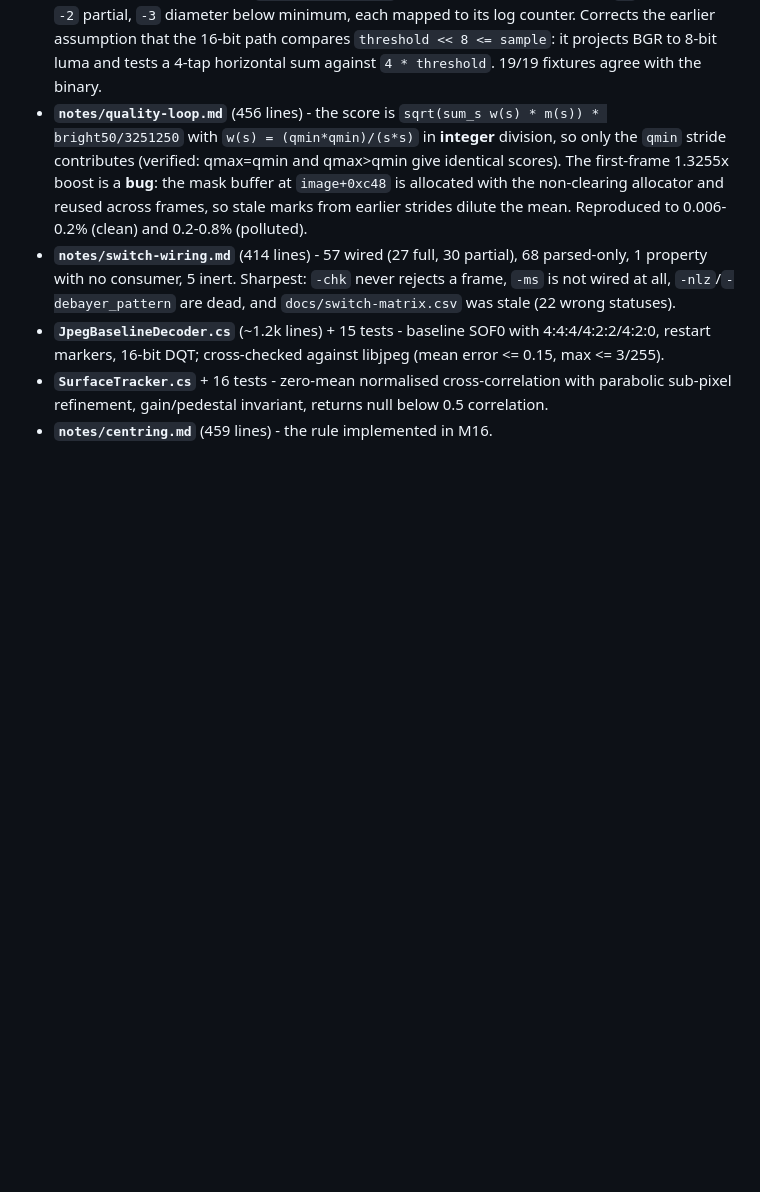
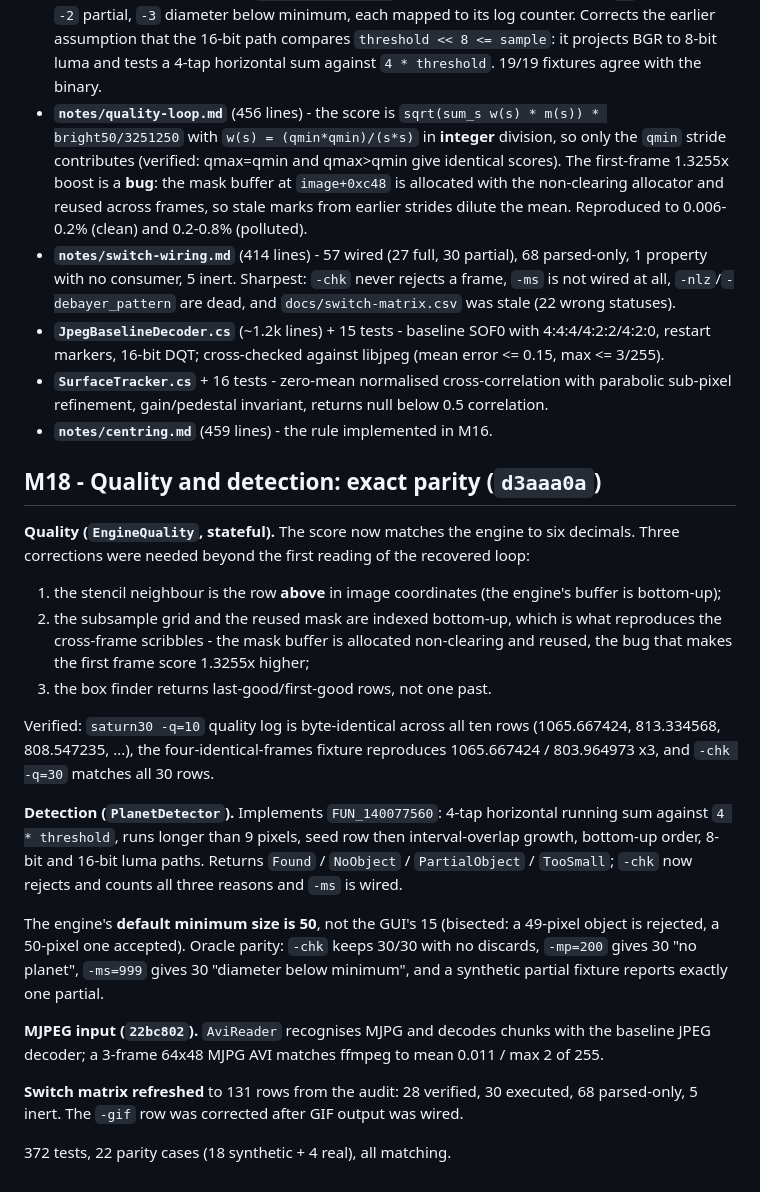
Before and after one commit to openpipp/opipp, a Markdown page: docs/journal.md, the part around the change. Drawn GitHub-style; blank space fills up the shorter version.

Commit message:
docs: quality/detection exact parity, MJPEG input, refreshed switch matrix

```diff
--- a/docs/journal.md
+++ b/docs/journal.md
@@ -349,3 +349,36 @@ Six parallel subagents produced (all verified, written up in `notes/`):
 - **`SurfaceTracker.cs`** + 16 tests - zero-mean normalised cross-correlation with parabolic
   sub-pixel refinement, gain/pedestal invariant, returns null below 0.5 correlation.
 - **`notes/centring.md`** (459 lines) - the rule implemented in M16.
+
+## M18 - Quality and detection: exact parity (`d3aaa0a`)
+
+**Quality (`EngineQuality`, stateful).** The score now matches the engine to six decimals. Three
+corrections were needed beyond the first reading of the recovered loop:
+
+1. the stencil neighbour is the row **above** in image coordinates (the engine's buffer is bottom-up);
+2. the subsample grid and the reused mask are indexed bottom-up, which is what reproduces the
+   cross-frame scribbles - the mask buffer is allocated non-clearing and reused, the bug that makes
+   the first frame score 1.3255x higher;
+3. the box finder returns last-good/first-good rows, not one past.
+
+Verified: `saturn30 -q=10` quality log is byte-identical across all ten rows (1065.667424,
+813.334568, 808.547235, ...), the four-identical-frames fixture reproduces 1065.667424 /
+803.964973 x3, and `-chk -q=30` matches all 30 rows.
+
+**Detection (`PlanetDetector`).** Implements `FUN_140077560`: 4-tap horizontal running sum against
+`4 * threshold`, runs longer than 9 pixels, seed row then interval-overlap growth, bottom-up order,
+8-bit and 16-bit luma paths. Returns `Found` / `NoObject` / `PartialObject` / `TooSmall`; `-chk` now
+rejects and counts all three reasons and `-ms` is wired.
+
+The engine's **default minimum size is 50**, not the GUI's 15 (bisected: a 49-pixel object is
+rejected, a 50-pixel one accepted). Oracle parity: `-chk` keeps 30/30 with no discards, `-mp=200`
+gives 30 "no planet", `-ms=999` gives 30 "diameter below minimum", and a synthetic partial fixture
+reports exactly one partial.
+
+**MJPEG input (`22bc802`).** `AviReader` recognises MJPG and decodes chunks with the baseline JPEG
+decoder; a 3-frame 64x48 MJPG AVI matches ffmpeg to mean 0.011 / max 2 of 255.
+
+**Switch matrix refreshed** to 131 rows from the audit: 28 verified, 30 executed, 68 parsed-only,
+5 inert. The `-gif` row was corrected after GIF output was wired.
+
+372 tests, 22 parity cases (18 synthetic + 4 real), all matching.
```
Also changed, not shown: docs/HANDOFF.md (+4 -3 lines).
